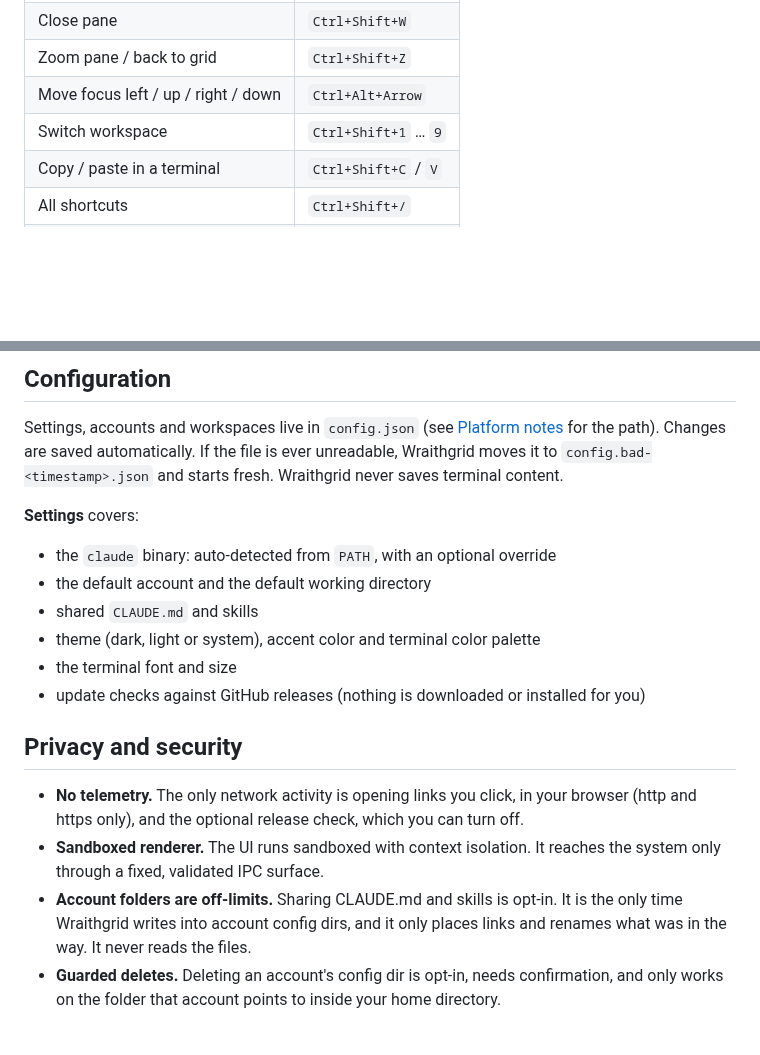
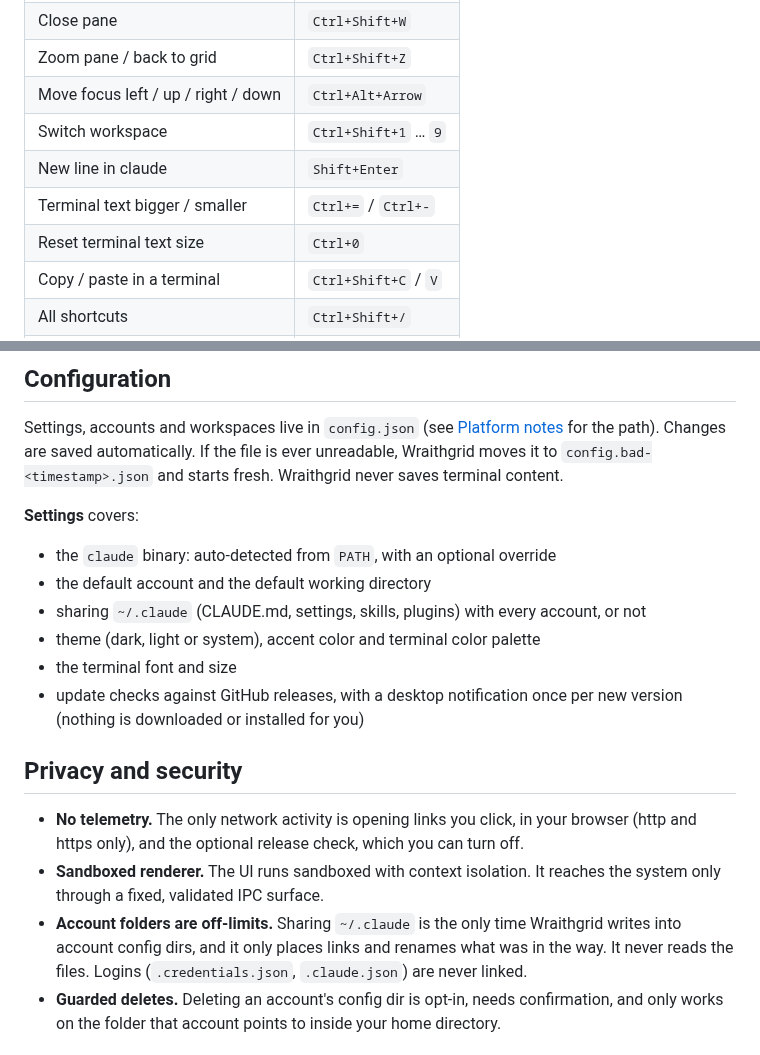
Before and after one commit to cachewraith/wraithgrid, a Markdown page: README.md, 2 parts joined by grey strips. Drawn GitHub-style; blank space fills up the shorter version.

```diff
--- a/README.md
+++ b/README.md
@@ -171,6 +179,9 @@ where you left off.
 | Zoom pane / back to grid            | `Ctrl+Shift+Z`       |
 | Move focus left / up / right / down | `Ctrl+Alt+Arrow`     |
 | Switch workspace                    | `Ctrl+Shift+1` … `9` |
+| New line in claude                  | `Shift+Enter`        |
+| Terminal text bigger / smaller      | `Ctrl+=` / `Ctrl+-`  |
+| Reset terminal text size            | `Ctrl+0`             |
 | Copy / paste in a terminal          | `Ctrl+Shift+C` / `V` |
 | All shortcuts                       | `Ctrl+Shift+/`       |
 | Close a dialog                      | `Esc`                |
@@ -188,10 +199,11 @@ never saves terminal content.
 
 - the `claude` binary: auto-detected from `PATH`, with an optional override
 - the default account and the default working directory
-- shared `CLAUDE.md` and skills
+- sharing `~/.claude` (CLAUDE.md, settings, skills, plugins) with every account, or not
 - theme (dark, light or system), accent color and terminal color palette
 - the terminal font and size
-- update checks against GitHub releases (nothing is downloaded or installed for you)
+- update checks against GitHub releases, with a desktop notification once per new version
+  (nothing is downloaded or installed for you)
 
 ## Privacy and security
 
@@ -199,9 +211,9 @@ never saves terminal content.
   (http and https only), and the optional release check, which you can turn off.
 - **Sandboxed renderer.** The UI runs sandboxed with context isolation. It reaches the system
   only through a fixed, validated IPC surface.
-- **Account folders are off-limits.** Sharing CLAUDE.md and skills is opt-in. It is the only
-  time Wraithgrid writes into account config dirs, and it only places links and renames what
-  was in the way. It never reads the files.
+- **Account folders are off-limits.** Sharing `~/.claude` is the only time Wraithgrid writes
+  into account config dirs, and it only places links and renames what was in the way. It never
+  reads the files. Logins (`.credentials.json`, `.claude.json`) are never linked.
 - **Guarded deletes.** Deleting an account's config dir is opt-in, needs confirmation, and only
   works on the folder that account points to inside your home directory.
 
```
Also changed, not shown: other parts of README.md (+25 -17 lines), CHANGELOG.md (+3 -0 lines), docs/screenshots/accounts.png, docs/screenshots/grid-dark.png, docs/screenshots/grid-light.png, docs/screenshots/new-pane.png, docs/screenshots/settings.png.
